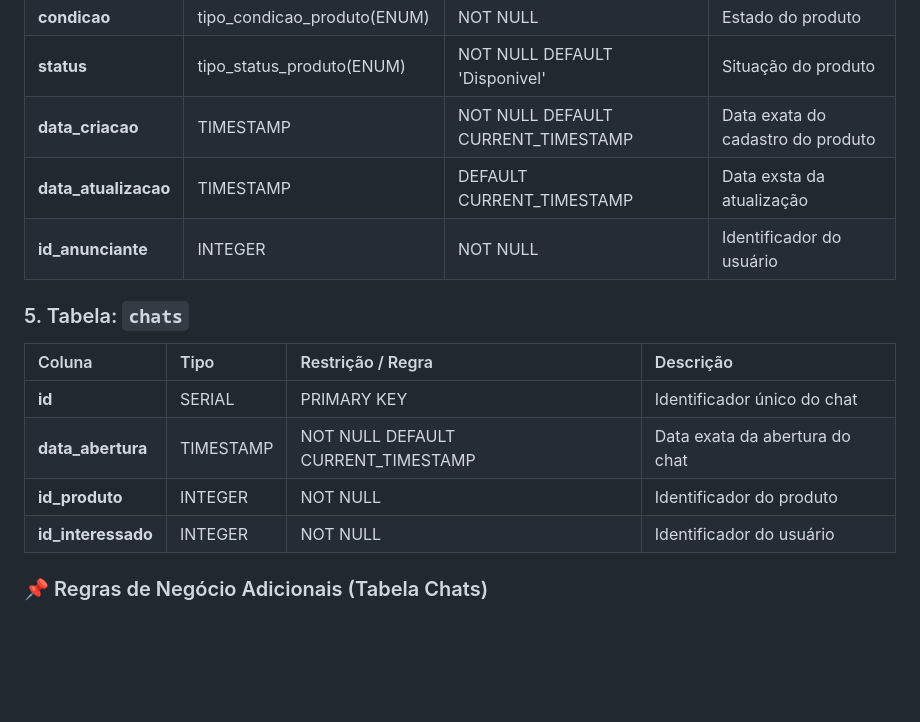
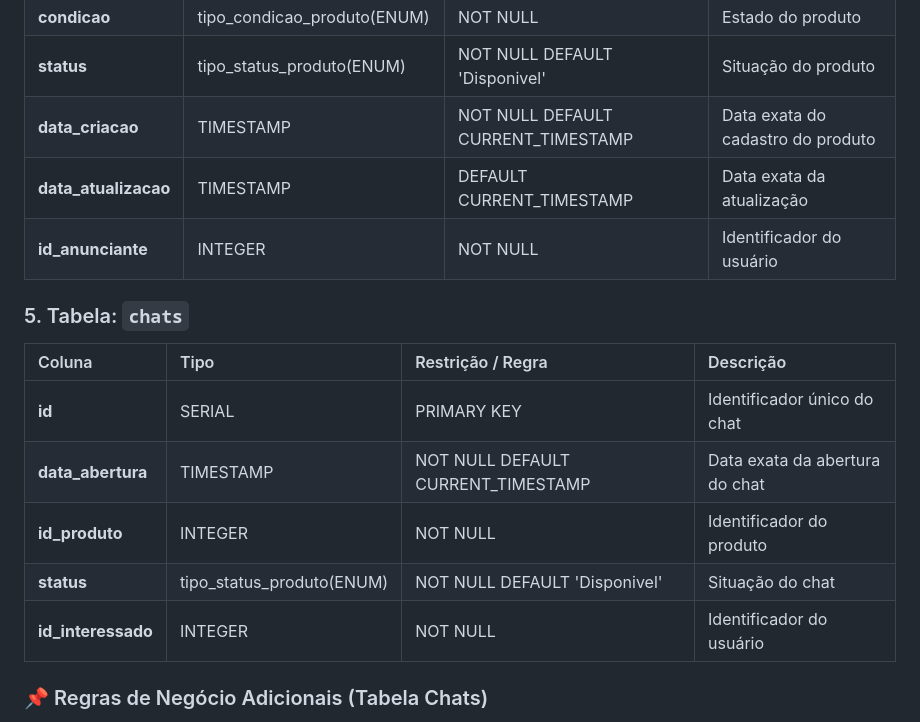
Before and after one commit to cruz-jmc/Troca-UPE, a Markdown page: README.md, the part around one of its changes. Drawn GitHub-style; blank space fills up the shorter version.

Commit message:
docs: editei pequenos erros no README.

```diff
--- a/README.md
+++ b/README.md
@@ -86,17 +86,18 @@ _Abaixo está a estrutura de documentação das tabelas do banco de dados._
 | **condicao**         | tipo_condicao_produto(ENUM)  | NOT NULL                           | Estado do produto                 |
 | **status**           | tipo_status_produto(ENUM)    | NOT NULL DEFAULT 'Disponivel'      | Situação do produto               |
 | **data_criacao**     | TIMESTAMP                    | NOT NULL DEFAULT CURRENT_TIMESTAMP | Data exata do cadastro do produto |
-| **data_atualizacao** | TIMESTAMP                    | DEFAULT CURRENT_TIMESTAMP          | Data exsta da atualização         |
+| **data_atualizacao** | TIMESTAMP                    | DEFAULT CURRENT_TIMESTAMP          | Data exata da atualização         |
 | **id_anunciante**    | INTEGER                      | NOT NULL                           | Identificador do usuário          |
 
 ### 5. Tabela: `chats`
 
-| Coluna             | Tipo      | Restrição / Regra                  | Descrição                      |
-| :----------------- | :-------- | :--------------------------------- | :----------------------------- |
-| **id**             | SERIAL    | PRIMARY KEY                        | Identificador único do chat    |
-| **data_abertura**  | TIMESTAMP | NOT NULL DEFAULT CURRENT_TIMESTAMP | Data exata da abertura do chat |
-| **id_produto**     | INTEGER   | NOT NULL                           | Identificador do produto       |
-| **id_interessado** | INTEGER   | NOT NULL                           | Identificador do usuário       |
+| Coluna             | Tipo                         | Restrição / Regra                  | Descrição                      |
+| :----------------- | :----------------------------| :--------------------------------- | :----------------------------- |
+| **id**             | SERIAL                       | PRIMARY KEY                        | Identificador único do chat    |
+| **data_abertura**  | TIMESTAMP                    | NOT NULL DEFAULT CURRENT_TIMESTAMP | Data exata da abertura do chat |
+| **id_produto**     | INTEGER                      | NOT NULL                           | Identificador do produto       |
+| **status**         | tipo_status_produto(ENUM)    | NOT NULL DEFAULT 'Disponivel'      | Situação do chat               |
+| **id_interessado** | INTEGER                      | NOT NULL                           | Identificador do usuário       |
 
 ### 📌 Regras de Negócio Adicionais (Tabela Chats)
 
```
Also changed, not shown: other parts of README.md (+1 -1 lines).
